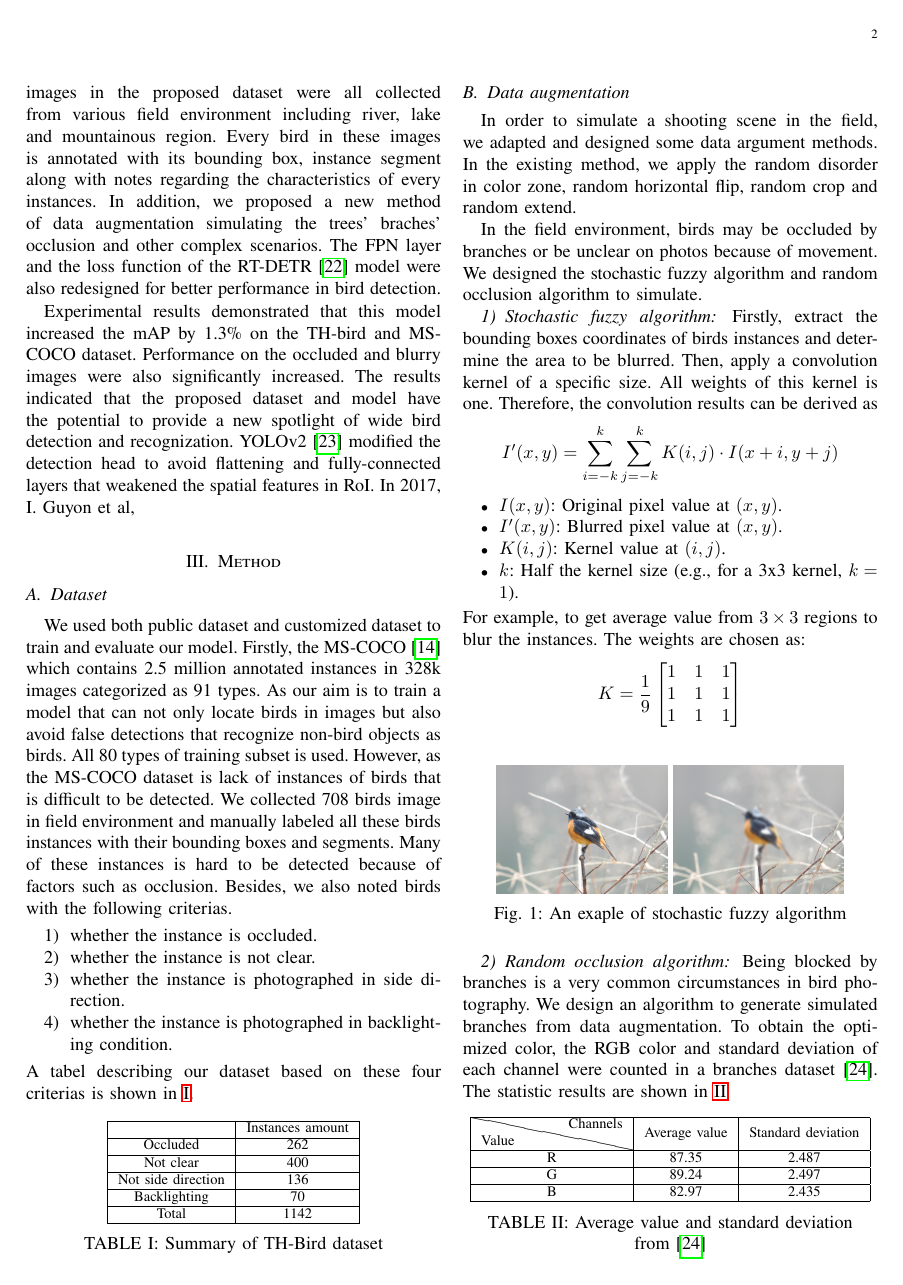
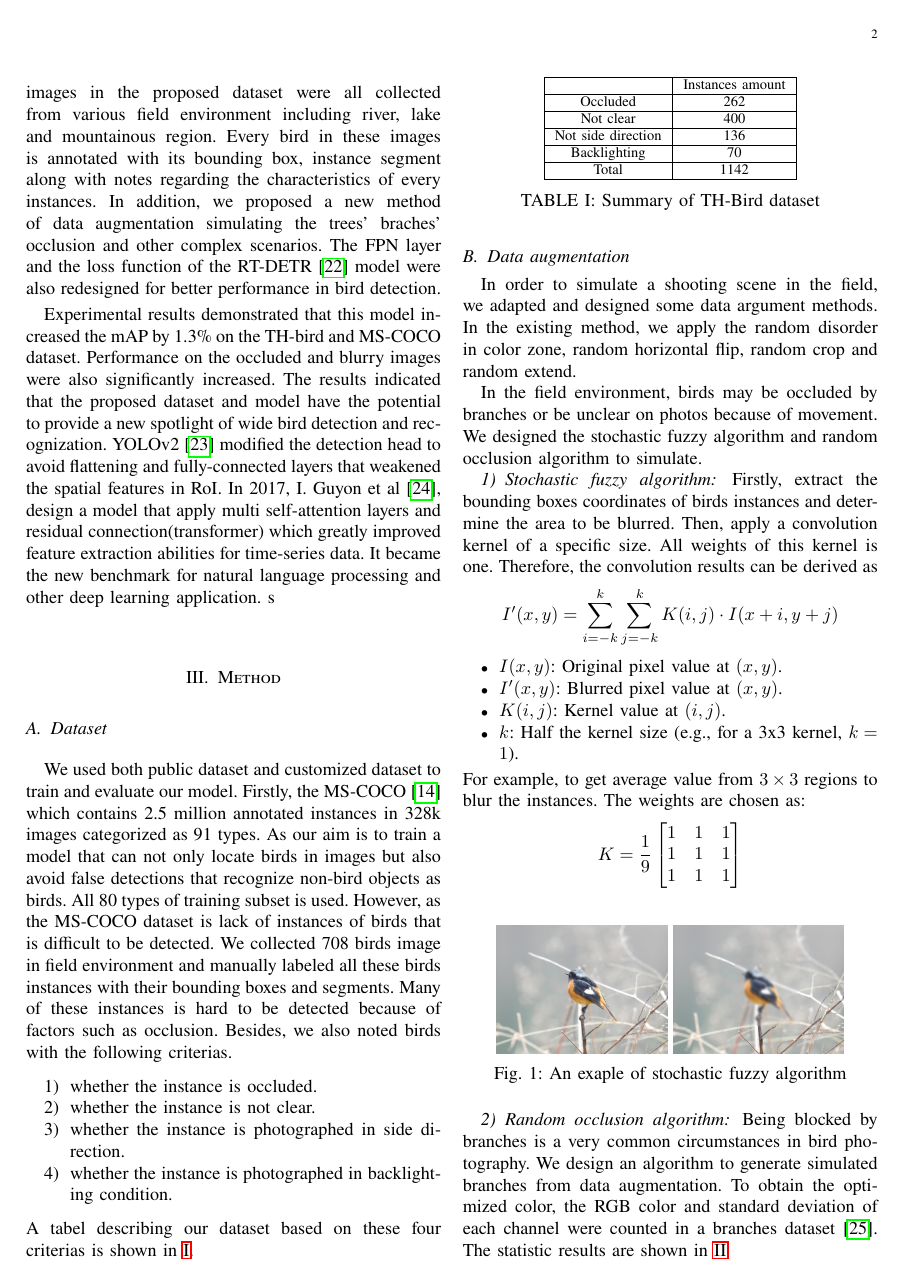
Before and after one commit to TamakoHe/MY-Bird-Paper, a LaTeX paper (main.tex, which reads introduction.tex): page 2 of 4. Compiled offline with pdfLaTeX.

Commit message:
2024-11-21

```diff
--- a/introduction.tex
+++ b/introduction.tex
@@ -69,4 +69,7 @@ and blurry images were also significantly increased. The results indicated
 that the proposed dataset and model have the potential to provide a new spotlight
 of wide bird detection and recognization. YOLOv2~\cite{yolov2} modified the detection head
 to avoid flattening and fully-connected layers that weakened the spatial features in RoI.
-In 2017, I. Guyon et al,
+In 2017, I. Guyon et al~\cite{transformer}, design a model that apply multi self-attention layers and residual connection(transformer)
+which greatly improved feature extraction abilities for time-series data. It became the new benchmark for natural language processing
+and other deep learning application.
+s
```
